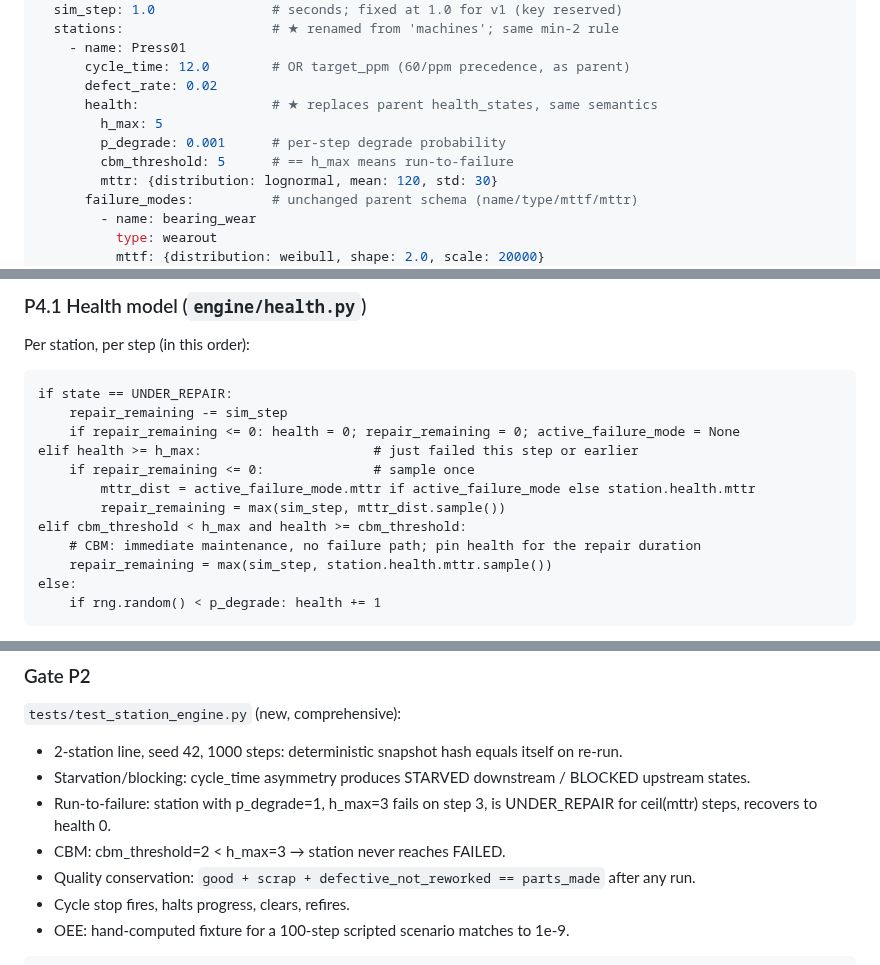
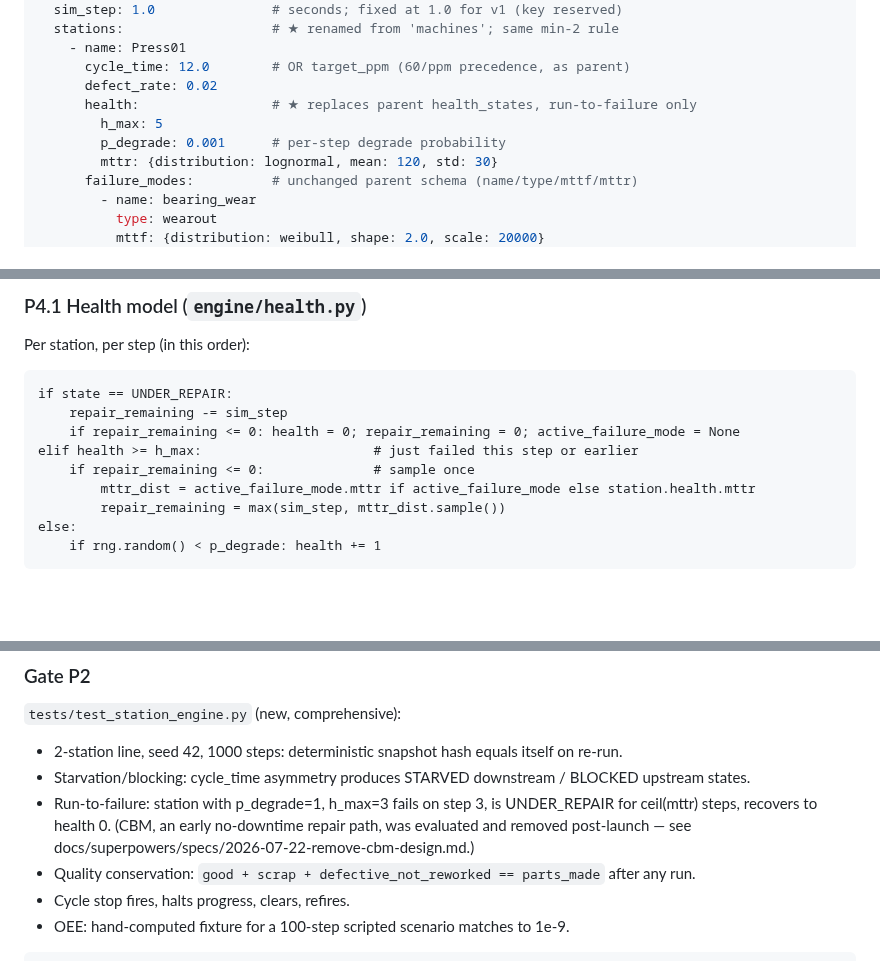
Before and after one commit to paupier/simengine, a Markdown page: docs/specs/clone_build_plan.md, 3 parts joined by grey strips. GitHub-like rendering; blank space fills up the shorter version.

````diff
--- a/docs/specs/clone_build_plan.md
+++ b/docs/specs/clone_build_plan.md
@@ -210,10 +210,9 @@ demo_line:
     - name: Press01
       cycle_time: 12.0        # OR target_ppm (60/ppm precedence, as parent)
       defect_rate: 0.02
-      health:                 # ★ replaces parent health_states, same semantics
+      health:                 # ★ replaces parent health_states, run-to-failure only
         h_max: 5
         p_degrade: 0.001      # per-step degrade probability
-        cbm_threshold: 5      # == h_max means run-to-failure
         mttr: {distribution: lognormal, mean: 120, std: 30}
       failure_modes:          # unchanged parent schema (name/type/mttf/mttr)
         - name: bearing_wear
@@ -281,9 +280,6 @@ elif health >= h_max:                      # just failed this step or earlier
     if repair_remaining <= 0:              # sample once
         mttr_dist = active_failure_mode.mttr if active_failure_mode else station.health.mttr
         repair_remaining = max(sim_step, mttr_dist.sample())
-elif cbm_threshold < h_max and health >= cbm_threshold:
-    # CBM: immediate maintenance, no failure path; pin health for the repair duration
-    repair_remaining = max(sim_step, station.health.mttr.sample())
 else:
     if rng.random() < p_degrade: health += 1
 ```
@@ -362,8 +358,7 @@ On cycle completion: `p_defect = min(1.0, defect_rate * (health_multiplier ** he
 `tests/test_station_engine.py` (new, comprehensive):
 - 2-station line, seed 42, 1000 steps: deterministic snapshot hash equals itself on re-run.
 - Starvation/blocking: cycle_time asymmetry produces STARVED downstream / BLOCKED upstream states.
-- Run-to-failure: station with p_degrade=1, h_max=3 fails on step 3, is UNDER_REPAIR for ceil(mttr) steps, recovers to health 0.
-- CBM: cbm_threshold=2 < h_max=3 → station never reaches FAILED.
+- Run-to-failure: station with p_degrade=1, h_max=3 fails on step 3, is UNDER_REPAIR for ceil(mttr) steps, recovers to health 0. (CBM, an early no-downtime repair path, was evaluated and removed post-launch — see docs/superpowers/specs/2026-07-22-remove-cbm-design.md.)
 - Quality conservation: `good + scrap + defective_not_reworked == parts_made` after any run.
 - Cycle stop fires, halts progress, clears, refires.
 - OEE: hand-computed fixture for a 100-step scripted scenario matches to 1e-9.
````
Also changed, not shown: other parts of docs/specs/clone_build_plan.md (+1 -1 lines), CLAUDE.md (+1 -1 lines), docs/specs/clone_reuse_evaluation.md (+1 -1 lines).
